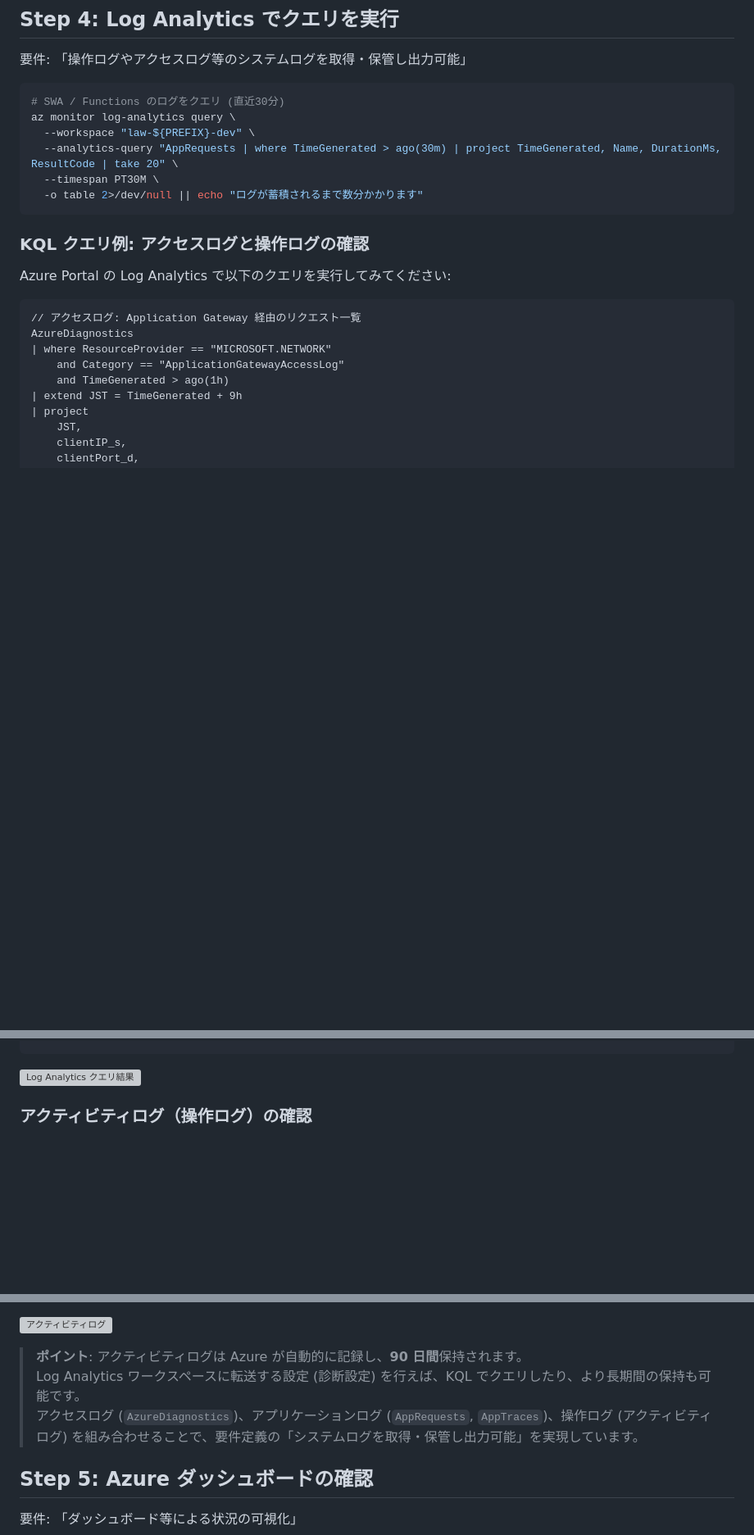
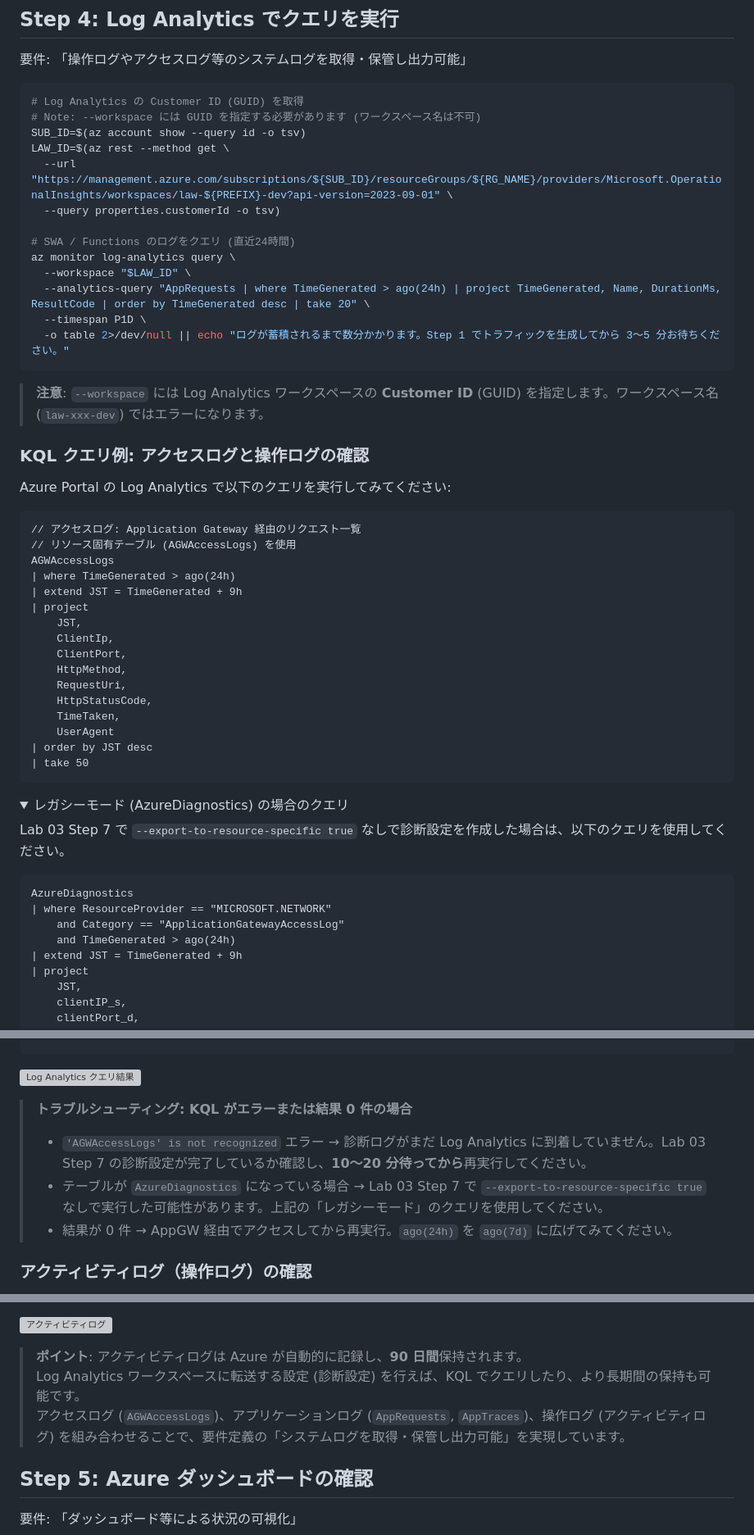
Before and after one commit to ylearning86/Azure-Handson-002, a Markdown page: labs/lab04-monitoring.md, 3 parts joined by grey strips. Shown at 82% size. GitHub-like rendering; folded sections open; blank space fills up the shorter version; grey boxes are pictures that could not be loaded.

Commit message:
KQLクエリにリソース固有テーブル版を折り畳みで追加 (AGWFirewallLogs / AGWAccessLogs)

````diff
--- a/labs/lab04-monitoring.md
+++ b/labs/lab04-monitoring.md
@@ -173,13 +196,22 @@ az rest --method GET \
 要件: 「操作ログやアクセスログ等のシステムログを取得・保管し出力可能」
 
 ```bash
-# SWA / Functions のログをクエリ (直近30分)
+# Log Analytics の Customer ID (GUID) を取得
+# Note: --workspace には GUID を指定する必要があります (ワークスペース名は不可)
+SUB_ID=$(az account show --query id -o tsv)
+LAW_ID=$(az rest --method get \
+  --url "https://management.azure.com/subscriptions/${SUB_ID}/resourceGroups/${RG_NAME}/providers/Microsoft.OperationalInsights/workspaces/law-${PREFIX}-dev?api-version=2023-09-01" \
+  --query properties.customerId -o tsv)
+
+# SWA / Functions のログをクエリ (直近24時間)
 az monitor log-analytics query \
-  --workspace "law-${PREFIX}-dev" \
-  --analytics-query "AppRequests | where TimeGenerated > ago(30m) | project TimeGenerated, Name, DurationMs, ResultCode | take 20" \
-  --timespan PT30M \
-  -o table 2>/dev/null || echo "ログが蓄積されるまで数分かかります"
+  --workspace "$LAW_ID" \
+  --analytics-query "AppRequests | where TimeGenerated > ago(24h) | project TimeGenerated, Name, DurationMs, ResultCode | order by TimeGenerated desc | take 20" \
+  --timespan P1D \
+  -o table 2>/dev/null || echo "ログが蓄積されるまで数分かかります。Step 1 でトラフィックを生成してから 3〜5 分お待ちください。"
 ```
+
+> **注意**: `--workspace` には Log Analytics ワークスペースの **Customer ID** (GUID) を指定します。ワークスペース名 (`law-xxx-dev`) ではエラーになります。
 
 ### KQL クエリ例: アクセスログと操作ログの確認
 
@@ -187,10 +219,33 @@ Azure Portal の Log Analytics で以下のクエリを実行してみてくだ
 
 ```kql
 // アクセスログ: Application Gateway 経由のリクエスト一覧
+// リソース固有テーブル (AGWAccessLogs) を使用
+AGWAccessLogs
+| where TimeGenerated > ago(24h)
+| extend JST = TimeGenerated + 9h
+| project
+    JST,
+    ClientIp,
+    ClientPort,
+    HttpMethod,
+    RequestUri,
+    HttpStatusCode,
+    TimeTaken,
+    UserAgent
+| order by JST desc
+| take 50
+```
+
+<details>
+<summary>レガシーモード (AzureDiagnostics) の場合のクエリ</summary>
+
+Lab 03 Step 7 で `--export-to-resource-specific true` なしで診断設定を作成した場合は、以下のクエリを使用してください。
+
+```kql
 AzureDiagnostics
 | where ResourceProvider == "MICROSOFT.NETWORK"
     and Category == "ApplicationGatewayAccessLog"
-    and TimeGenerated > ago(1h)
+    and TimeGenerated > ago(24h)
 | extend JST = TimeGenerated + 9h
 | project
     JST,
@@ -208,4 +265,10 @@ AzureDiagnostics
 ![Log Analytics クエリ結果](../docs/screenshots/lab04/04-law-query.png)
+
+> **トラブルシューティング: KQL がエラーまたは結果 0 件の場合**
+>
+> - `'AGWAccessLogs' is not recognized` エラー → 診断ログがまだ Log Analytics に到着していません。Lab 03 Step 7 の診断設定が完了しているか確認し、**10〜20 分待ってから**再実行してください。
+> - テーブルが `AzureDiagnostics` になっている場合 → Lab 03 Step 7 で `--export-to-resource-specific true` なしで実行した可能性があります。上記の「レガシーモード」のクエリを使用してください。
+> - 結果が 0 件 → AppGW 経由でアクセスしてから再実行。`ago(24h)` を `ago(7d)` に広げてみてください。
 
 ### アクティビティログ（操作ログ）の確認
 
@@ -219,7 +282,7 @@ AzureDiagnostics
 
 > **ポイント**: アクティビティログは Azure が自動的に記録し、**90 日間**保持されます。
 > Log Analytics ワークスペースに転送する設定 (診断設定) を行えば、KQL でクエリしたり、より長期間の保持も可能です。
-> アクセスログ (`AzureDiagnostics`)、アプリケーションログ (`AppRequests`, `AppTraces`)、操作ログ (アクティビティログ) を組み合わせることで、要件定義の「システムログを取得・保管し出力可能」を実現しています。
+> アクセスログ (`AGWAccessLogs`)、アプリケーションログ (`AppRequests`, `AppTraces`)、操作ログ (アクティビティログ) を組み合わせることで、要件定義の「システムログを取得・保管し出力可能」を実現しています。
 
 ## Step 5: Azure ダッシュボードの確認
 
````
Also changed, not shown: other parts of labs/lab04-monitoring.md (+29 -4 lines), labs/lab03-security.md (+62 -0 lines).
